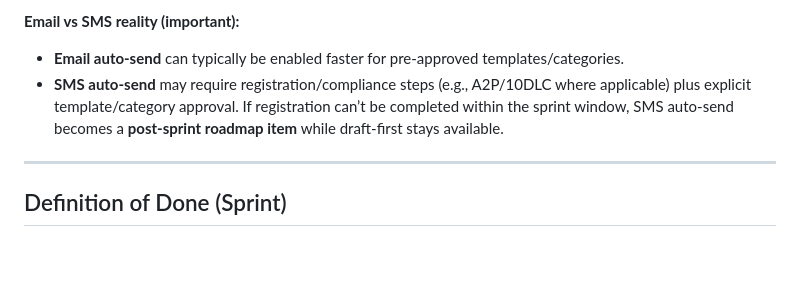
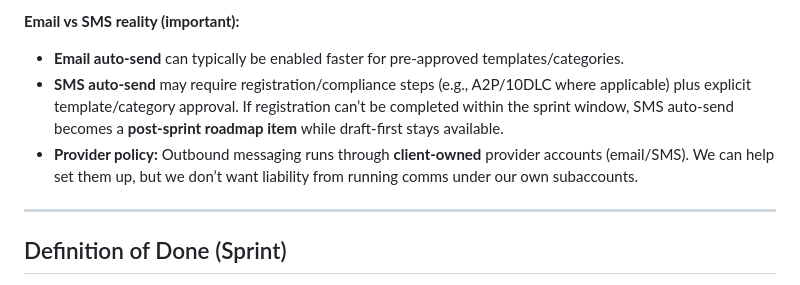
Before and after one commit to IcarusFoundry/icarusfoundry-site, a Markdown page: internal/Sprint-SOP.md, the part around the change. GitHub-like rendering; blank space fills up the shorter version.

```diff
--- a/internal/Sprint-SOP.md
+++ b/internal/Sprint-SOP.md
@@ -7,6 +7,7 @@
 **Email vs SMS reality (important):**
 - **Email auto‑send** can typically be enabled faster for pre‑approved templates/categories.
 - **SMS auto‑send** may require registration/compliance steps (e.g., A2P/10DLC where applicable) plus explicit template/category approval. If registration can’t be completed within the sprint window, SMS auto‑send becomes a **post‑sprint roadmap item** while draft‑first stays available.
+- **Provider policy:** Outbound messaging runs through **client-owned** provider accounts (email/SMS). We can help set them up, but we don’t want liability from running comms under our own subaccounts.
 
 ---
 
```
Also changed, not shown: internal/Policy-Messaging-Account-Ownership.md (added, +25 -0 lines), internal/SOW-Template-14-Day-Sprint.md (+1 -0 lines).
